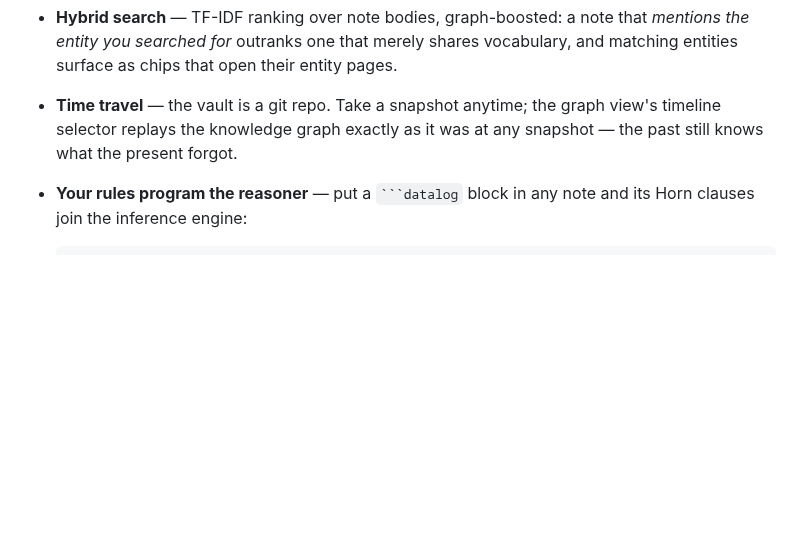
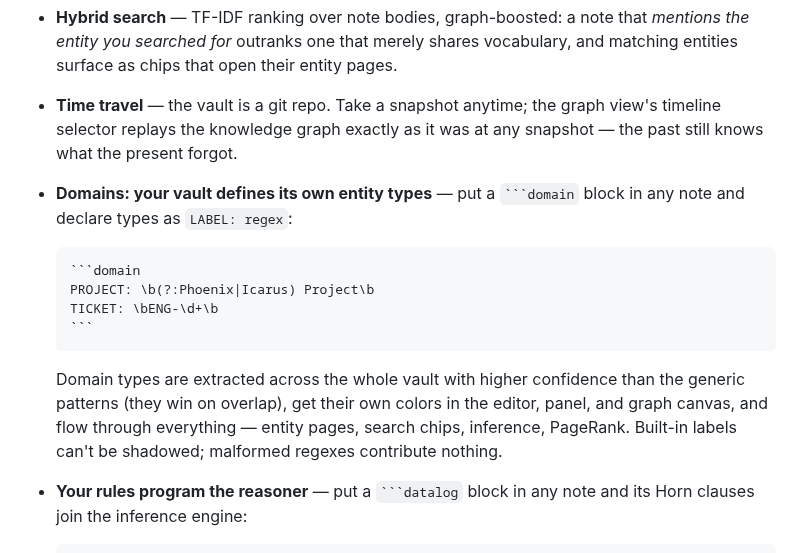
Before and after one commit to Joshuaakaspace/Graphier, a Markdown page: README.md, the part around the change. Drawn GitHub-style; blank space fills up the shorter version.

`````diff
--- a/README.md
+++ b/README.md
@@ -41,6 +41,21 @@ aggregation, and a deterministic enrichment layer:
 - **Time travel** — the vault is a git repo. Take a snapshot anytime; the
   graph view's timeline selector replays the knowledge graph exactly as it
   was at any snapshot — the past still knows what the present forgot.
+- **Domains: your vault defines its own entity types** — put a
+  ```` ```domain ```` block in any note and declare types as `LABEL: regex`:
+
+  ~~~markdown
+  ```domain
+  PROJECT: \b(?:Phoenix|Icarus) Project\b
+  TICKET: \bENG-\d+\b
+  ```
+  ~~~
+
+  Domain types are extracted across the whole vault with higher confidence
+  than the generic patterns (they win on overlap), get their own colors in
+  the editor, panel, and graph canvas, and flow through everything —
+  entity pages, search chips, inference, PageRank. Built-in labels can't
+  be shadowed; malformed regexes contribute nothing.
 - **Your rules program the reasoner** — put a ```` ```datalog ```` block in
   any note and its Horn clauses join the inference engine:
 
`````
Also changed, not shown: docs/domain.png (added), 9 other files.
